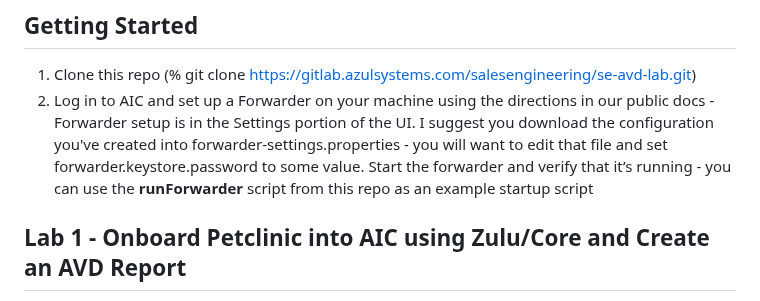
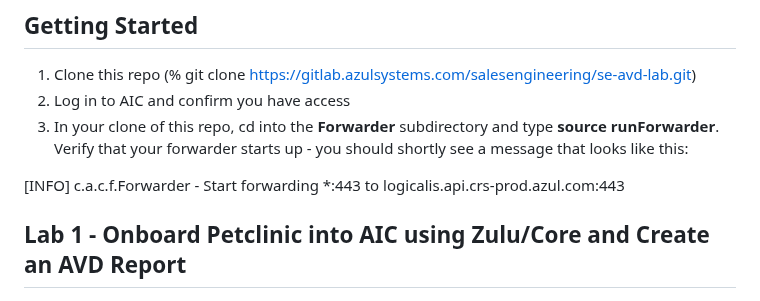
Before and after one commit to AzulSystems/IntelligenceCloudEvaluationLab, a Markdown page: readme.md, the part around the change. Rendered like a GitHub page.

```diff
--- a/readme.md
+++ b/readme.md
@@ -24,7 +24,11 @@ Welcome to the Azul Systems Partner Lab for the Azul Intelligence Cloud (AIC). T
 ## Getting Started
 
 1. Clone this repo (% git clone [https://gitlab.azulsystems.com/salesengineering/se-avd-lab.git](https://github.com/rstatsinger/PetclinicAVD.git))
-2. Log in to AIC and set up a Forwarder on your machine using the directions in our public docs - Forwarder setup is in the Settings portion of the UI. I suggest you download the configuration you've created into forwarder-settings.properties - you will want to edit that file and set forwarder.keystore.password to some value. Start the forwarder and verify that it’s running - you can use the **runForwarder** script from this repo as an example startup script
+2. Log in to AIC and confirm you have access
+3. In your clone of this repo, cd into the **Forwarder** subdirectory and type **source runForwarder**. Verify that your forwarder starts up - you should shortly see a message that looks like this:
+
+[INFO] c.a.c.f.Forwarder - Start forwarding *:443 to logicalis.api.crs-prod.azul.com:443
+
 
 ## Lab 1 - Onboard Petclinic into AIC using Zulu/Core and Create an AVD Report
 
```
